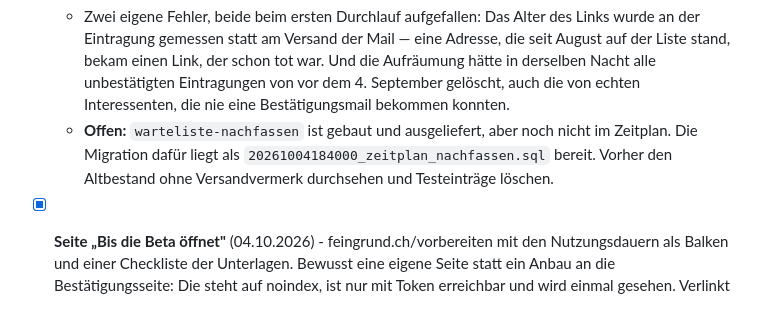
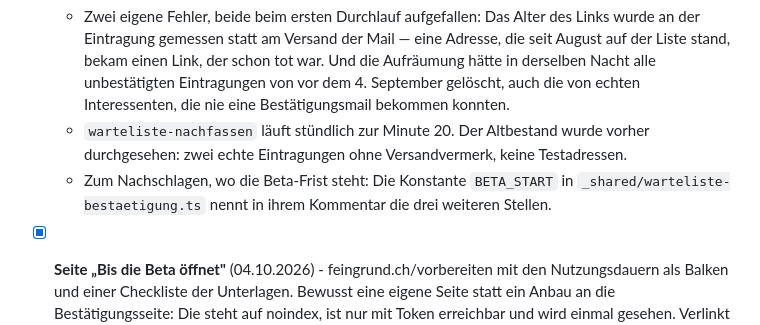
Before and after one commit to patrickpreisendanz-sys/immosignal-newsletter, a Markdown page: TASKS.md, the part around the change. Rendered like a GitHub page.

Commit message:
Aufgabenliste: Nachfass-Lauf scharf
Co-Authored-By: Claude Opus 5 <noreply@anthropic.com>

```diff
--- a/TASKS.md
+++ b/TASKS.md
@@ -142,10 +142,12 @@
     tot war. Und die Aufräumung hätte in derselben Nacht alle unbestätigten
     Eintragungen von vor dem 4. September gelöscht, auch die von echten
     Interessenten, die nie eine Bestätigungsmail bekommen konnten.
-  - **Offen:** `warteliste-nachfassen` ist gebaut und ausgeliefert, aber noch
-    nicht im Zeitplan. Die Migration dafür liegt als
-    `20261004184000_zeitplan_nachfassen.sql` bereit. Vorher den Altbestand
-    ohne Versandvermerk durchsehen und Testeinträge löschen.
+  - `warteliste-nachfassen` läuft stündlich zur Minute 20. Der Altbestand
+    wurde vorher durchgesehen: zwei echte Eintragungen ohne Versandvermerk,
+    keine Testadressen.
+  - Zum Nachschlagen, wo die Beta-Frist steht: Die Konstante `BETA_START` in
+    `_shared/warteliste-bestaetigung.ts` nennt in ihrem Kommentar die drei
+    weiteren Stellen.
 
 - [x] **Seite „Bis die Beta öffnet"** (04.10.2026) - feingrund.ch/vorbereiten
   mit den Nutzungsdauern als Balken und einer Checkliste der Unterlagen.
```
